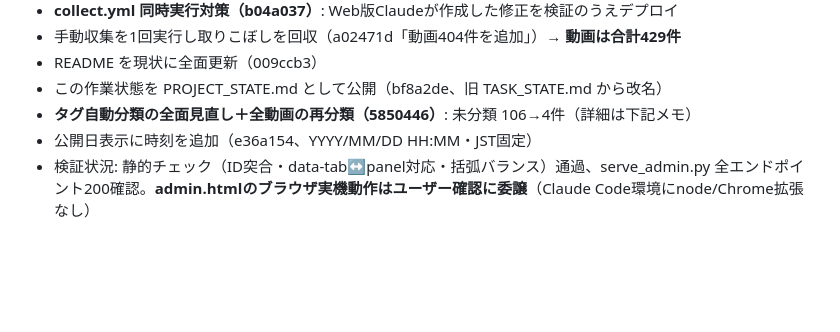
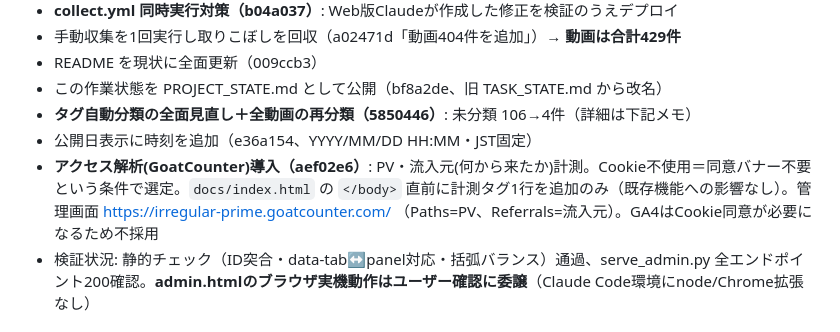
Before and after one commit to irregularprime-source/gomaotsu-videos, a Markdown page: PROJECT_STATE.md, the part around one of its changes. Rendered like a GitHub page; blank space fills up the shorter version.

Commit message:
PROJECT_STATEにGoatCounter導入を追記
後から/他AIが解析導入の経緯(選定理由・管理画面URL)を追える様に記録。

Co-Authored-By: Claude Opus 4.8 <noreply@anthropic.com>

```diff
--- a/PROJECT_STATE.md
+++ b/PROJECT_STATE.md
@@ -54,6 +54,7 @@
 - この作業状態を PROJECT_STATE.md として公開（bf8a2de、旧 TASK_STATE.md から改名）
 - **タグ自動分類の全面見直し＋全動画の再分類（5850446）**: 未分類 106→4件（詳細は下記メモ）
 - 公開日表示に時刻を追加（e36a154、YYYY/MM/DD HH:MM・JST固定）
+- **アクセス解析(GoatCounter)導入（aef02e6）**: PV・流入元(何から来たか)計測。Cookie不使用＝同意バナー不要という条件で選定。`docs/index.html` の `</body>` 直前に計測タグ1行を追加のみ（既存機能への影響なし）。管理画面 https://irregular-prime.goatcounter.com/ （Paths=PV、Referrals=流入元）。GA4はCookie同意が必要になるため不採用
 - 検証状況: 静的チェック（ID突合・data-tab↔panel対応・括弧バランス）通過、serve_admin.py 全エンドポイント200確認。**admin.htmlのブラウザ実機動作はユーザー確認に委譲**（Claude Code環境にnode/Chrome拡張なし）
 
 ## 5. 次のステップ（具体的に1〜3個）
```
Also changed, not shown: other parts of PROJECT_STATE.md (+1 -1 lines).
